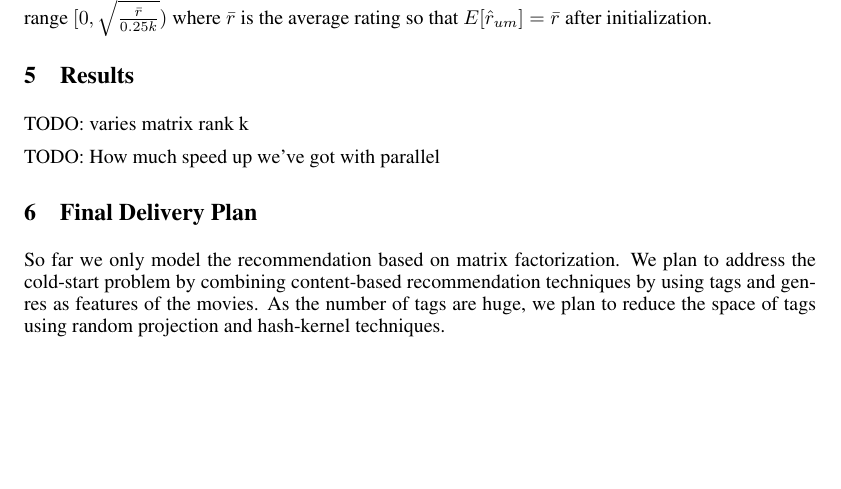
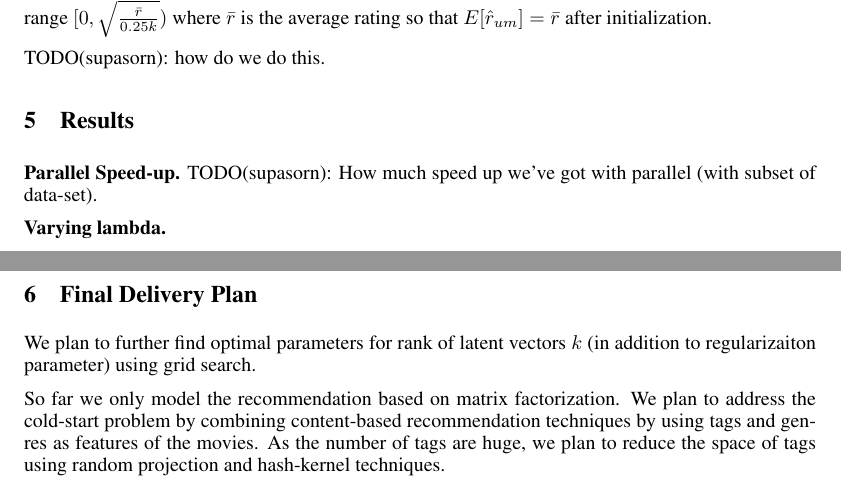
Before and after one commit to supasorn/LinkPrediction, a LaTeX document (link-prediction-paper/paper_supasorn_kanitw.tex): part of page 2 of 3 before the commit and two parts of pages 2 and 3 of 3 after it, the two joined at a grey line, cut so that both start at the same text, the shorter picture padded with empty space. Compiled offline with pdfLaTeX.

Commit message:
more comment

```diff
--- a/link-prediction-paper/paper_supasorn_kanitw.tex
+++ b/link-prediction-paper/paper_supasorn_kanitw.tex
@@ -129,15 +129,25 @@ For the parallel version, we use python's \texttt{multiprocessing} library to im
 
 We initialize the latent matrices $U$ and $M$ by drawing a sample from a uniform distribution in the range $[0,\sqrt{\frac{\bar{r}}{0.25k}})$ where $\bar{r}$ is the average rating so that $E[\hat{r}_{um}] = \bar{r}$ after initialization.
 
+TODO(supasorn): how do we do this.
+
 \section{Results}
 
-TODO: varies matrix rank k
+\textbf{Parallel Speed-up.}
+TODO(supasorn): How much speed up we've got with parallel (with subset of data-set).
 
-TODO: How much speed up we've got with parallel
+\textbf{Varying lambda.}
+
+20
+
+TODO:
 
 
 
 \section{Final Delivery Plan}
+
+We plan to further find optimal parameters for rank of latent vectors $k$
+(in addition to regularizaiton parameter) using grid search.
 
 So far we only model the recommendation based on matrix factorization.
 We plan to address the cold-start problem by combining content-based recommendation techniques by using tags and genres as features of the movies.
```
